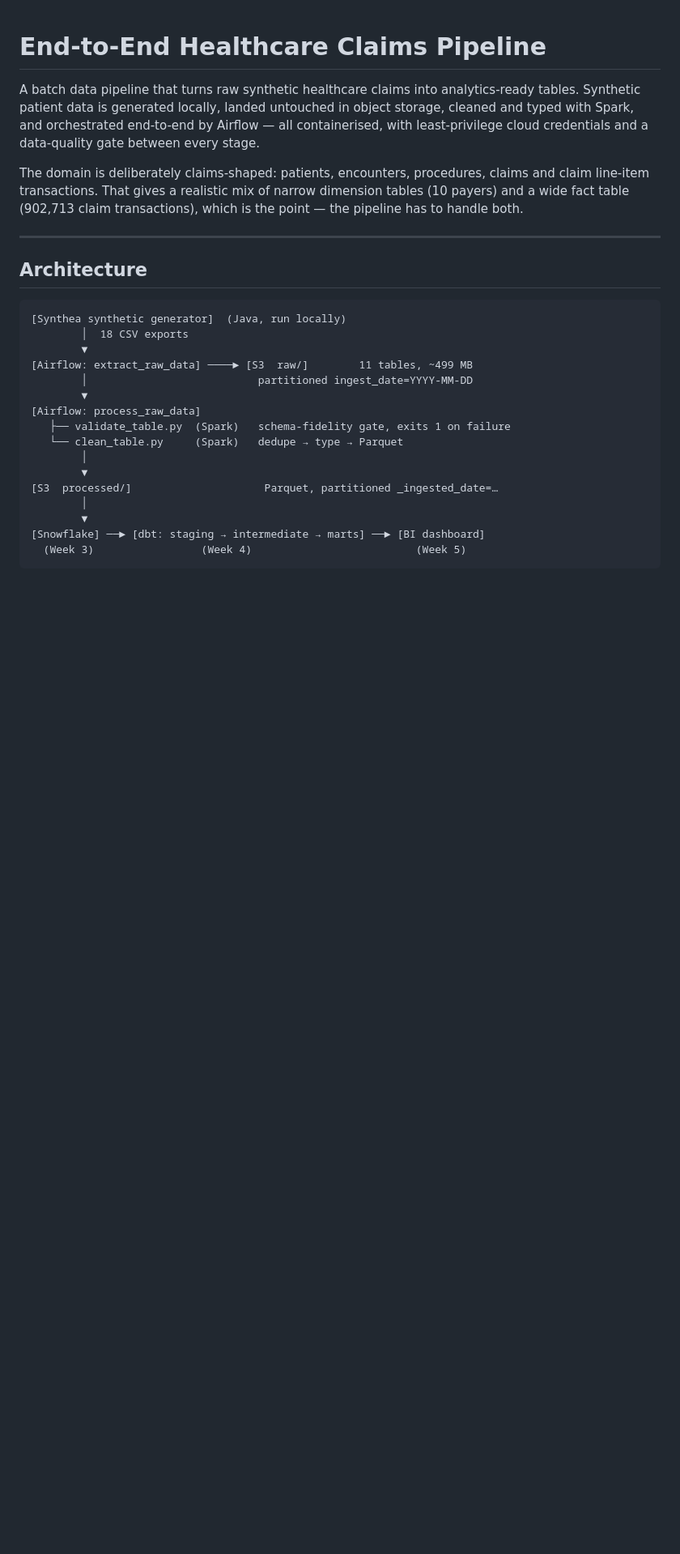
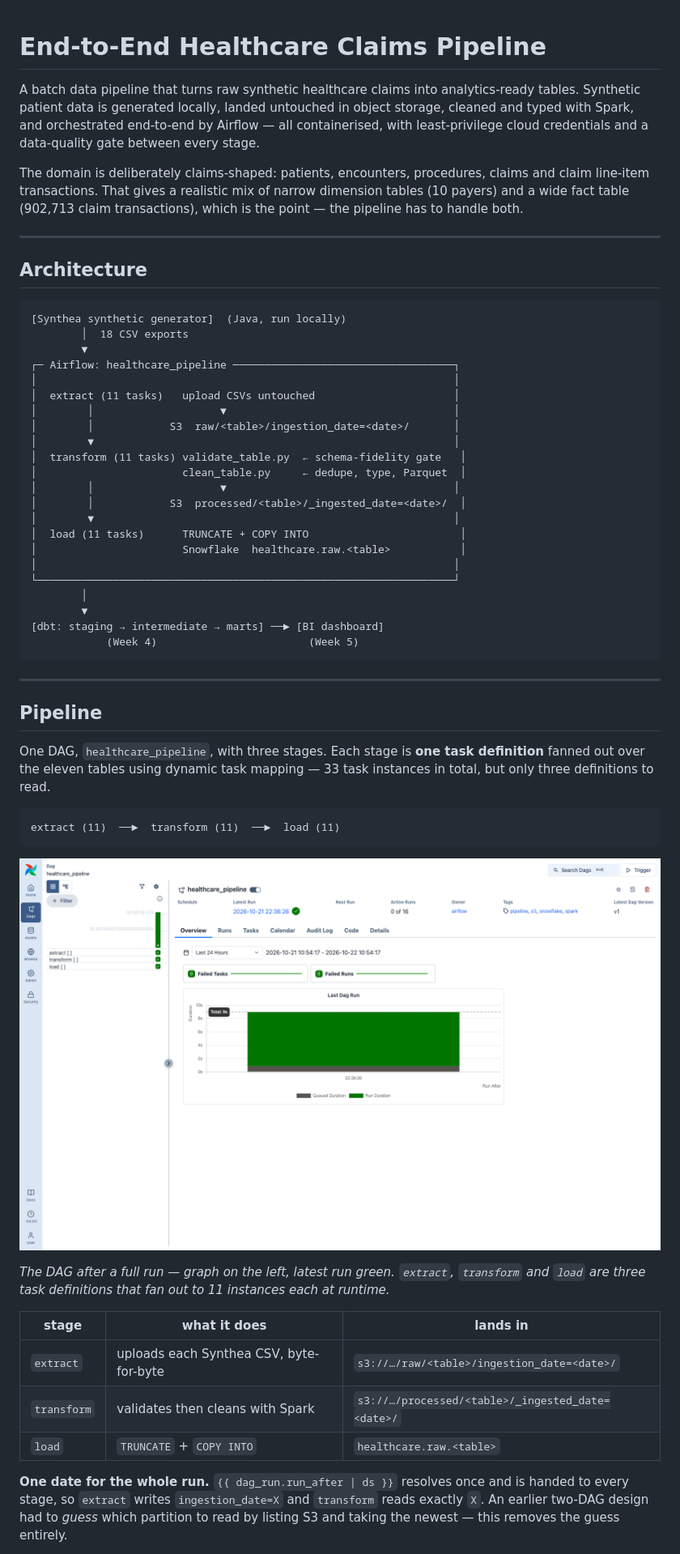
Before and after one commit to amritmaniaryal/de-e2e-healthcare-pipeline, a Markdown page: README.md, the part around one of its changes. Shown at 81% size. Drawn GitHub-style; pictures changed too: docs/airflow-dag.png (added); blank space fills up the shorter version.

````diff
--- a/README.md
+++ b/README.md
@@ -19,17 +19,53 @@ transactions), which is the point — the pipeline has to handle both.
 [Synthea synthetic generator]  (Java, run locally)
         │  18 CSV exports
         ▼
-[Airflow: extract_raw_data] ────► [S3  raw/]        11 tables, ~499 MB
-        │                           partitioned ingest_date=YYYY-MM-DD
-        ▼
-[Airflow: process_raw_data]
-   ├── validate_table.py  (Spark)   schema-fidelity gate, exits 1 on failure
-   └── clean_table.py     (Spark)   dedupe → type → Parquet
+┌─ Airflow: healthcare_pipeline ───────────────────────────────────┐
+│                                                                  │
+│  extract (11 tasks)   upload CSVs untouched                      │
+│        │                    ▼                                    │
+│        │            S3  raw/<table>/ingestion_date=<date>/       │
+│        ▼                                                         │
+│  transform (11 tasks) validate_table.py  ← schema-fidelity gate   │
+│                       clean_table.py     ← dedupe, type, Parquet  │
+│        │                    ▼                                    │
+│        │            S3  processed/<table>/_ingested_date=<date>/  │
+│        ▼                                                         │
+│  load (11 tasks)      TRUNCATE + COPY INTO                        │
+│                       Snowflake  healthcare.raw.<table>           │
+│                                                                  │
+└──────────────────────────────────────────────────────────────────┘
         │
         ▼
-[S3  processed/]                     Parquet, partitioned _ingested_date=…
-        │
-        ▼
-[Snowflake] ──► [dbt: staging → intermediate → marts] ──► [BI dashboard]
-  (Week 3)                 (Week 4)                          (Week 5)
+[dbt: staging → intermediate → marts] ──► [BI dashboard]
+            (Week 4)                        (Week 5)
 ```
+
+---
+
+## Pipeline
+
+One DAG, `healthcare_pipeline`, with three stages. Each stage is **one task
+definition** fanned out over the eleven tables using dynamic task mapping — 33
+task instances in total, but only three definitions to read.
+
+```
+extract (11)  ──►  transform (11)  ──►  load (11)
+```
+
+![Airflow DAG view: healthcare_pipeline with extract, transform and load](docs/airflow-dag.png)
+
+*The DAG after a full run — graph on the left, latest run green. `extract`,
+`transform` and `load` are three task definitions that fan out to 11 instances
+each at runtime.*
+
+| stage | what it does | lands in |
+|---|---|---|
+| `extract` | uploads each Synthea CSV, byte-for-byte | `s3://…/raw/<table>/ingestion_date=<date>/` |
+| `transform` | validates then cleans with Spark | `s3://…/processed/<table>/_ingested_date=<date>/` |
+| `load` | `TRUNCATE` + `COPY INTO` | `healthcare.raw.<table>` |
+
+**One date for the whole run.** `{{ dag_run.run_after | ds }}` resolves once and
+is handed to every stage, so `extract` writes `ingestion_date=X` and `transform`
+reads exactly `X`. An earlier two-DAG design had to *guess* which partition to
+read by listing S3 and taking the newest — this removes the guess entirely.
+
````
Also changed, not shown: other parts of README.md (+71 -14 lines).
